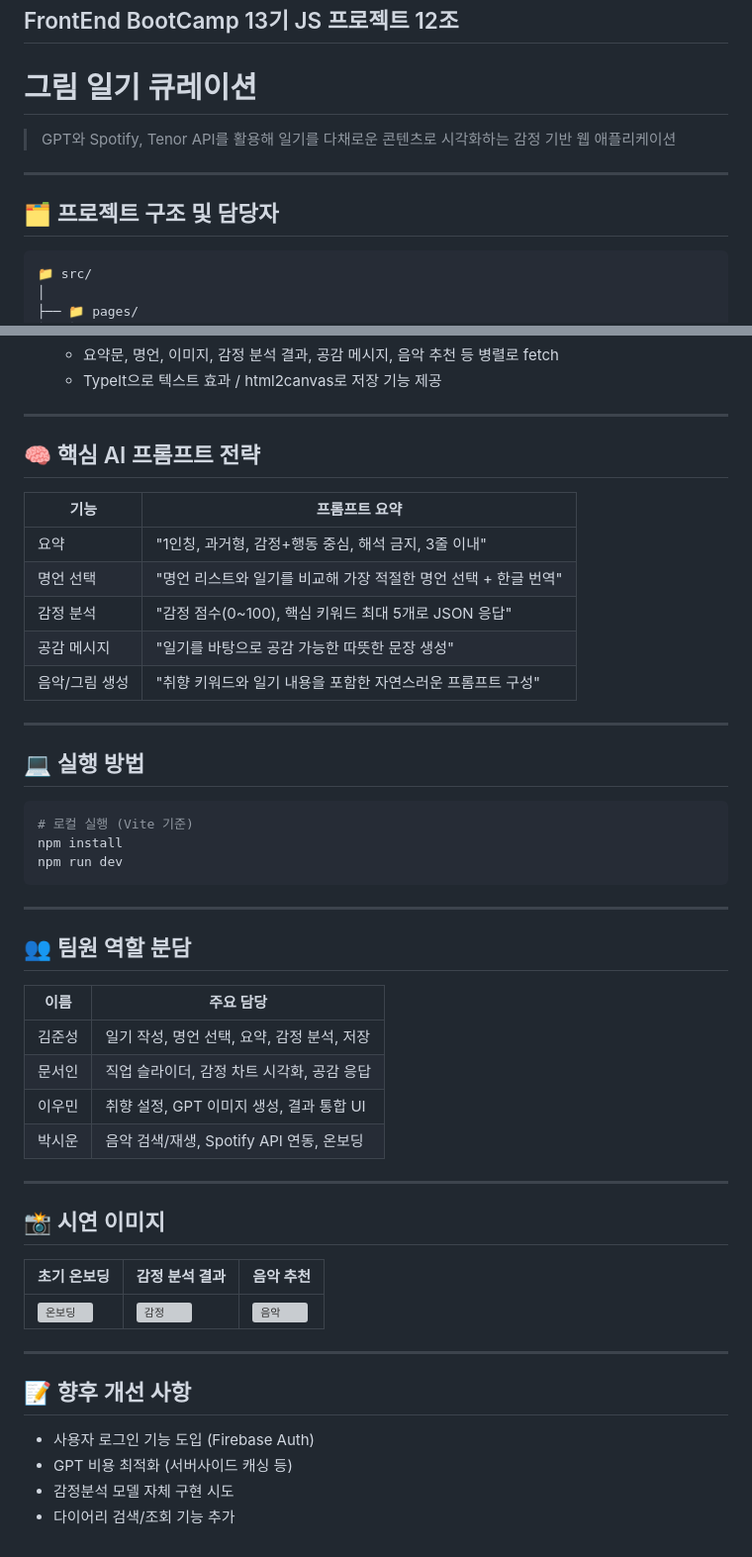
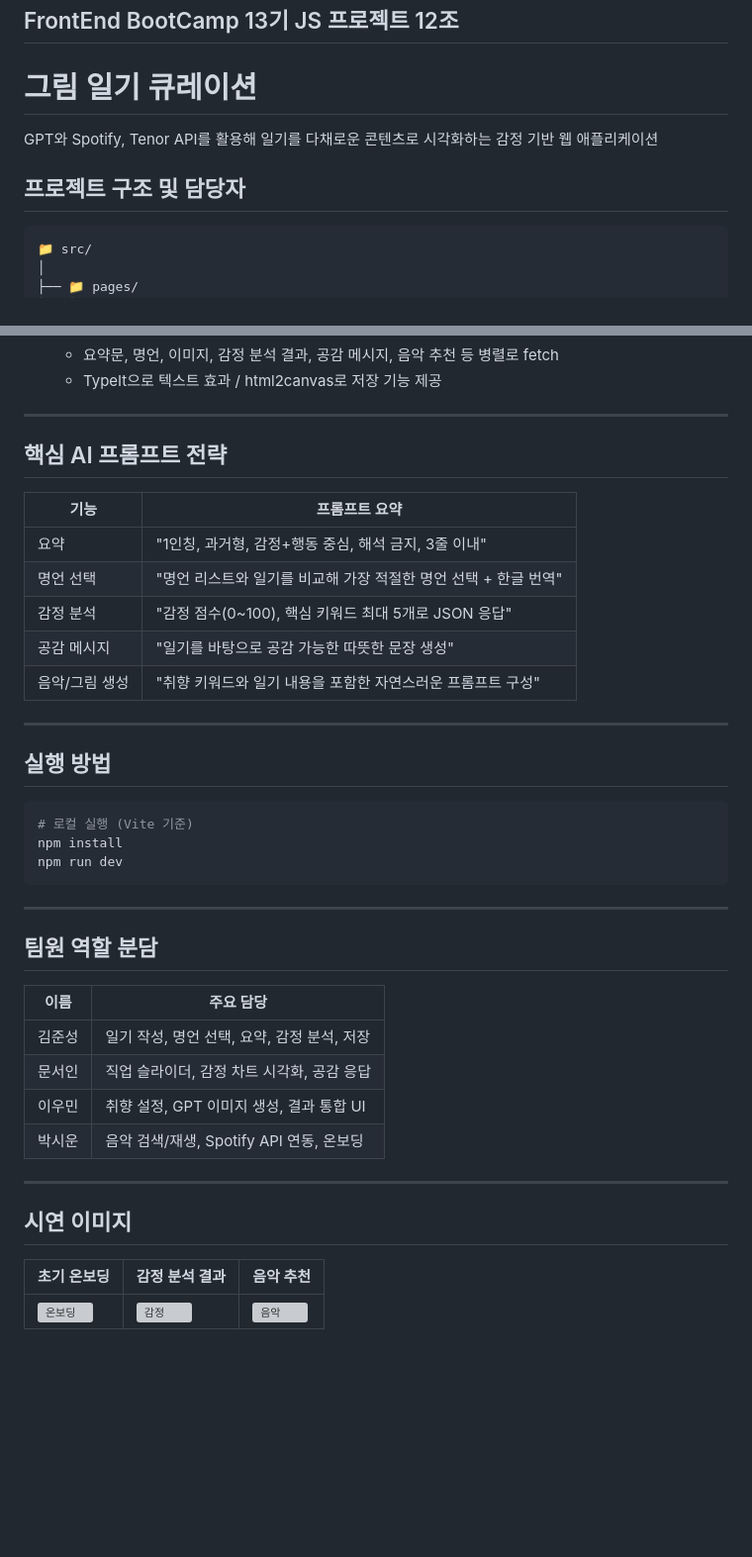
Before and after one commit to FRONTENDBOOTCAMP-13th/JS-12-diary-4view, a Markdown page: README.md, 2 parts joined by grey strips. Shown at 99% size. Rendered like a GitHub page; blank space fills up the shorter version; grey boxes are pictures that could not be loaded.

````diff
--- a/README.md
+++ b/README.md
@@ -3,12 +3,9 @@ FrontEnd BootCamp 13기 JS 프로젝트 12조
 ---
 
 # 그림 일기 큐레이션
+GPT와 Spotify, Tenor API를 활용해 일기를 다채로운 콘텐츠로 시각화하는 감정 기반 웹 애플리케이션
 
-> GPT와 Spotify, Tenor API를 활용해 일기를 다채로운 콘텐츠로 시각화하는 감정 기반 웹 애플리케이션
-
----
-
-## 🗂 프로젝트 구조 및 담당자
+## 프로젝트 구조 및 담당자
 
 ```
 📁 src/
@@ -95,7 +92,7 @@ FrontEnd BootCamp 13기 JS 프로젝트 12조
 
 ---
 
-## 🧠 핵심 AI 프롬프트 전략
+##  핵심 AI 프롬프트 전략
 
 | 기능       | 프롬프트 요약                                |
 | -------- | -------------------------------------- |
@@ -107,7 +104,7 @@ FrontEnd BootCamp 13기 JS 프로젝트 12조
 
 ---
 
-## 💻 실행 방법
+##  실행 방법
 
 ```bash
 # 로컬 실행 (Vite 기준)
@@ -117,7 +114,7 @@ npm run dev
 
 ---
 
-## 👥 팀원 역할 분담
+##  팀원 역할 분담
 
 | 이름  | 주요 담당                         |
 | --- | ----------------------------- |
@@ -128,17 +125,8 @@ npm run dev
 
 ---
 
-## 📸 시연 이미지
+##  시연 이미지
 
 | 초기 온보딩                          | 감정 분석 결과                    | 음악 추천                     |
 | ------------------------------- | --------------------------- | ------------------------- |
-| ![온보딩](./images/onboarding.png) | ![감정](./images/emotion.png) | ![음악](./images/music.png) |
-
----
-
-## 📝 향후 개선 사항
-
-* 사용자 로그인 기능 도입 (Firebase Auth)
-* GPT 비용 최적화 (서버사이드 캐싱 등)
-* 감정분석 모델 자체 구현 시도
-* 다이어리 검색/조회 기능 추가
+| ![온보딩](![Image](https://github.com/user-attachments/assets/f36ef614-d356-4328-af0a-d6ce10bf1b2a)) | ![감정](./images/emotion.png) | ![음악](./images/music.png) |
````
Also changed, not shown: other parts of README.md (+2 -2 lines).
